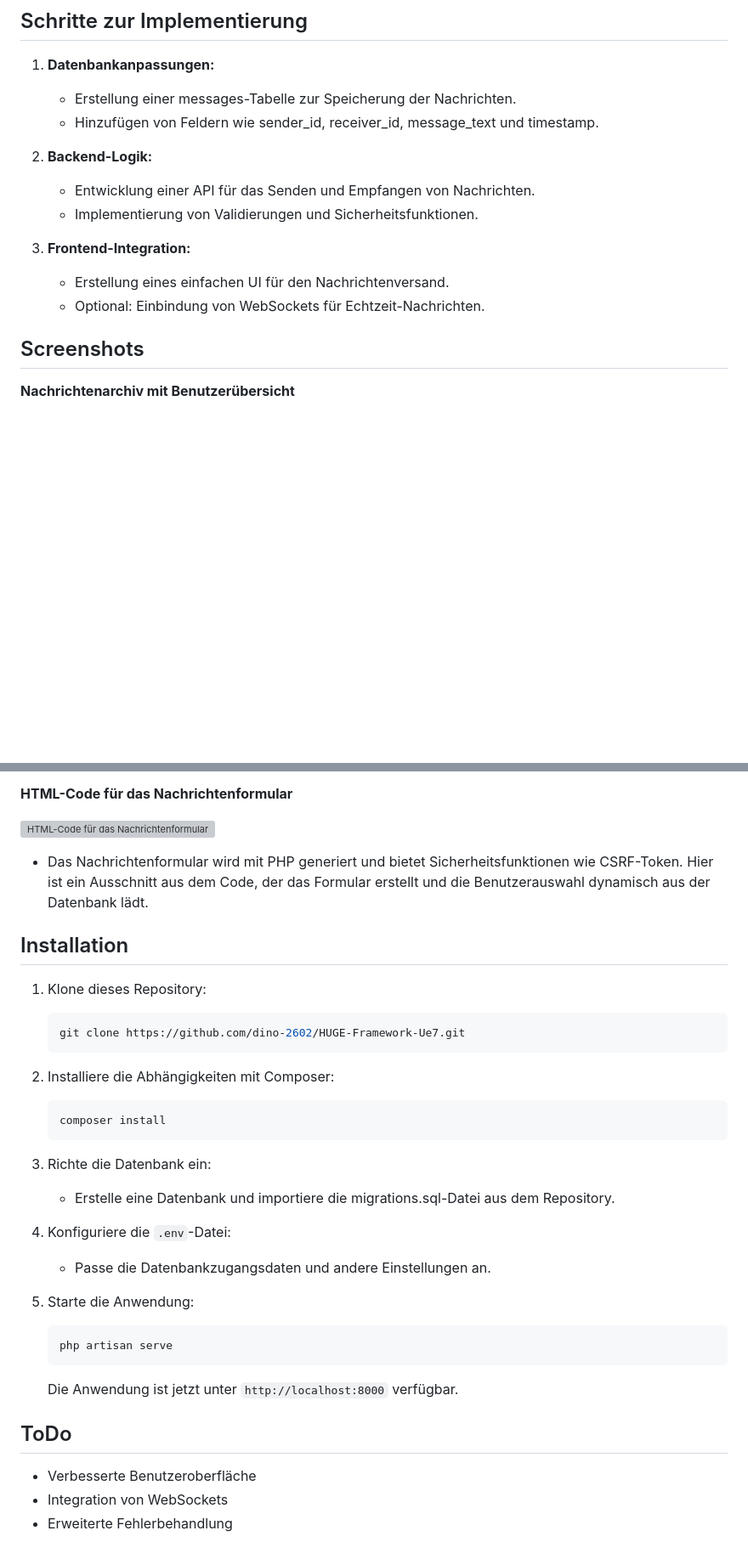
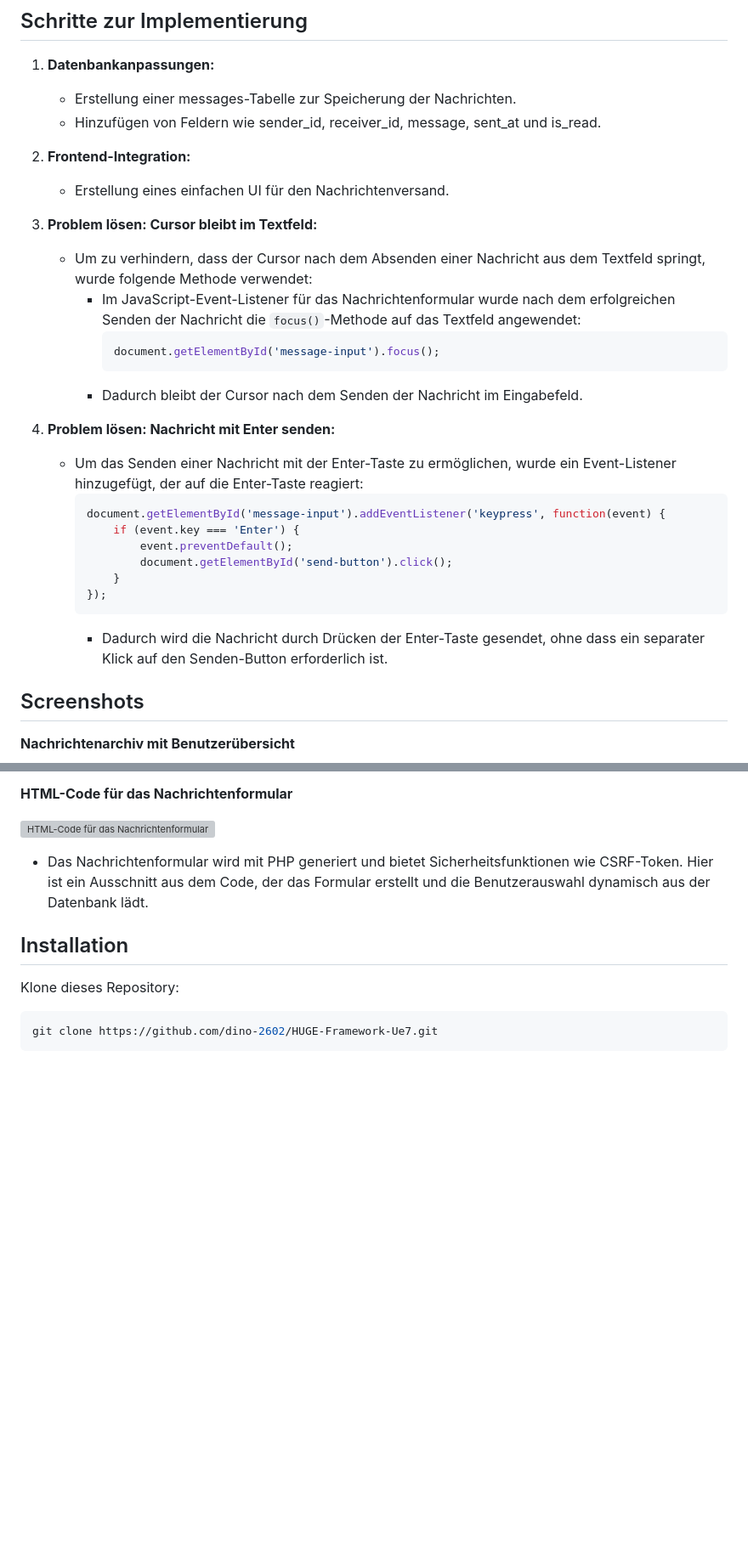
Before and after one commit to dino-2602/HUGE-Framework-Ue8, a Markdown page: README.md, 2 parts joined by grey strips. Shown at 85% size. GitHub-like rendering; blank space fills up the shorter version; grey boxes are pictures that could not be loaded.

````diff
--- a/README.md
+++ b/README.md
@@ -23,15 +24,30 @@ Dieses Projekt erweitert das Huge Framework um eine Messenger-Anwendung:
 
 1. **Datenbankanpassungen:**
    - Erstellung einer messages-Tabelle zur Speicherung der Nachrichten.
-   - Hinzufügen von Feldern wie sender_id, receiver_id, message_text und timestamp.
+   - Hinzufügen von Feldern wie sender_id, receiver_id, message, sent_at und is_read.
 
-2. **Backend-Logik:**
-   - Entwicklung einer API für das Senden und Empfangen von Nachrichten.
-   - Implementierung von Validierungen und Sicherheitsfunktionen.
+2. **Frontend-Integration:**
+   - Erstellung eines einfachen UI für den Nachrichtenversand.
 
-3. **Frontend-Integration:**
-   - Erstellung eines einfachen UI für den Nachrichtenversand.
-   - Optional: Einbindung von WebSockets für Echtzeit-Nachrichten.
+3. **Problem lösen: Cursor bleibt im Textfeld:**
+   - Um zu verhindern, dass der Cursor nach dem Absenden einer Nachricht aus dem Textfeld springt, wurde folgende Methode verwendet:
+     - Im JavaScript-Event-Listener für das Nachrichtenformular wurde nach dem erfolgreichen Senden der Nachricht die `focus()`-Methode auf das Textfeld angewendet:
+       ```javascript
+       document.getElementById('message-input').focus();
+       ```
+     - Dadurch bleibt der Cursor nach dem Senden der Nachricht im Eingabefeld.
+
+4. **Problem lösen: Nachricht mit Enter senden:**
+   - Um das Senden einer Nachricht mit der Enter-Taste zu ermöglichen, wurde ein Event-Listener hinzugefügt, der auf die Enter-Taste reagiert:
+     ```javascript
+     document.getElementById('message-input').addEventListener('keypress', function(event) {
+         if (event.key === 'Enter') {
+             event.preventDefault();
+             document.getElementById('send-button').click();
+         }
+     });
+     ```
+     - Dadurch wird die Nachricht durch Drücken der Enter-Taste gesendet, ohne dass ein separater Klick auf den Senden-Button erforderlich ist.
 
 ## Screenshots
 
@@ -51,29 +67,7 @@ Dieses Projekt erweitert das Huge Framework um eine Messenger-Anwendung:
 - Das Nachrichtenformular wird mit PHP generiert und bietet Sicherheitsfunktionen wie CSRF-Token. Hier ist ein Ausschnitt aus dem Code, der das Formular erstellt und die Benutzerauswahl dynamisch aus der Datenbank lädt.
 
 ## Installation
-1. Klone dieses Repository:
+Klone dieses Repository:
    ```bash
    git clone https://github.com/dino-2602/HUGE-Framework-Ue7.git
    ```
-
-2. Installiere die Abhängigkeiten mit Composer:
-   ```bash
-   composer install
-   ```
-
-3. Richte die Datenbank ein:
-   - Erstelle eine Datenbank und importiere die migrations.sql-Datei aus dem Repository.
-
-4. Konfiguriere die `.env`-Datei:
-   - Passe die Datenbankzugangsdaten und andere Einstellungen an.
-
-5. Starte die Anwendung:
-   ```bash
-   php artisan serve
-   ```
-   Die Anwendung ist jetzt unter `http://localhost:8000` verfügbar.
-
-## ToDo
-- Verbesserte Benutzeroberfläche
-- Integration von WebSockets
-- Erweiterte Fehlerbehandlung
````
Also changed, not shown: other parts of README.md (+1 -0 lines).
